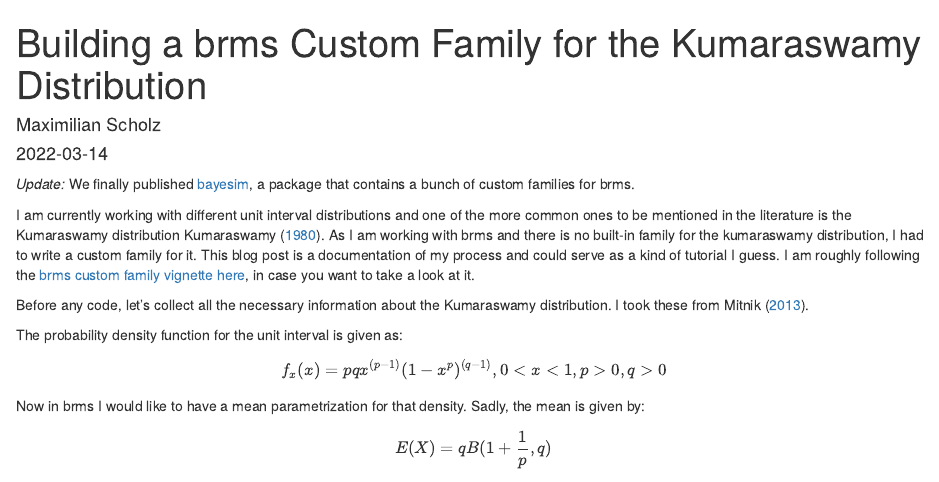
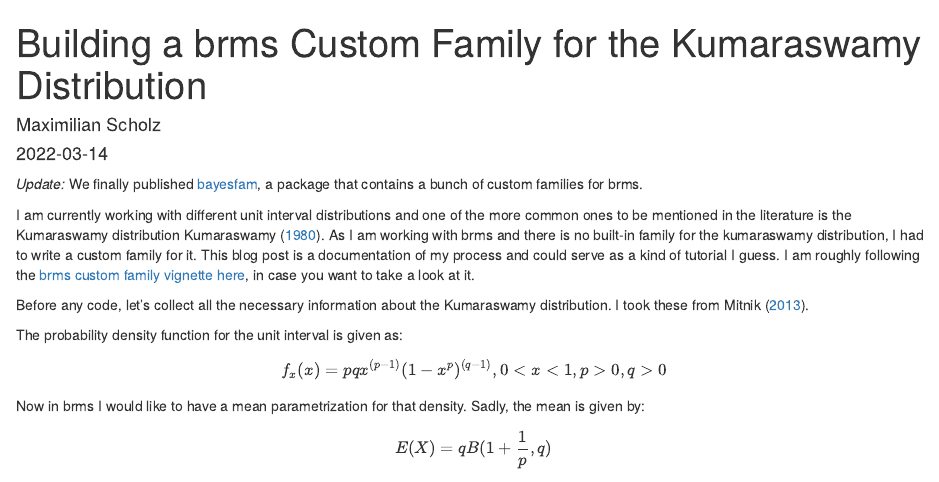
Before and after one commit to sims1253/scholzmx, an R Markdown document (content/post/2022-03-14-kumaraswamy-custom-brms-family/index.Rmd): the page in a window 1100 px wide, from its top. Rendered offline with R 4.5, knitr and Pandoc, with nearby package versions; some code elsewhere in the file could not run offline.

Commit message:
Fix link text

```diff
--- a/content/post/2022-03-14-kumaraswamy-custom-brms-family/index.Rmd
+++ b/content/post/2022-03-14-kumaraswamy-custom-brms-family/index.Rmd
@@ -19,7 +19,7 @@ bibliography: references.bib
 link-citations: yes
 ---
 
-*Update:* We finally published [bayesim](https://github.com/sims1253/bayesfam),
+*Update:* We finally published [bayesfam](https://github.com/sims1253/bayesfam),
 a package that contains a bunch of custom families for brms.
 
 
```
